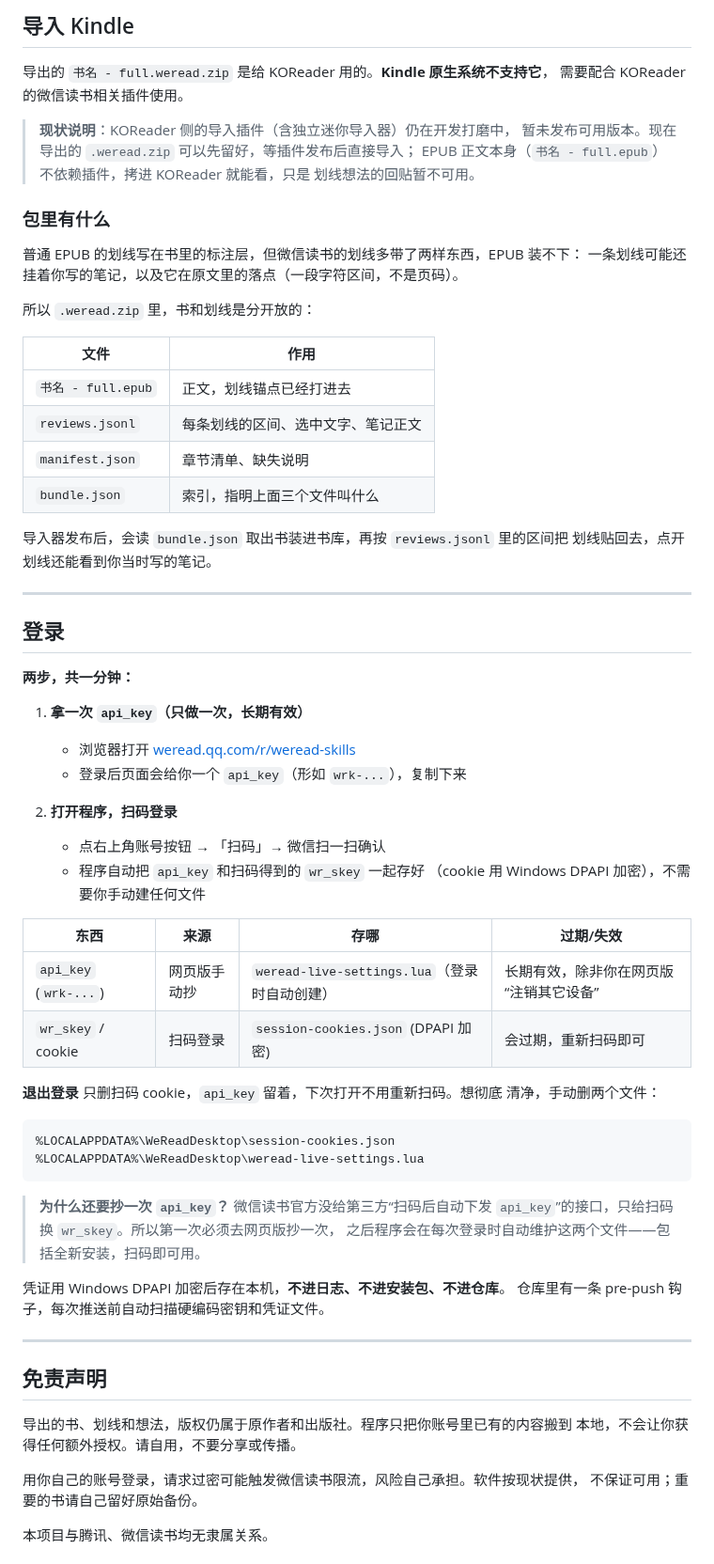
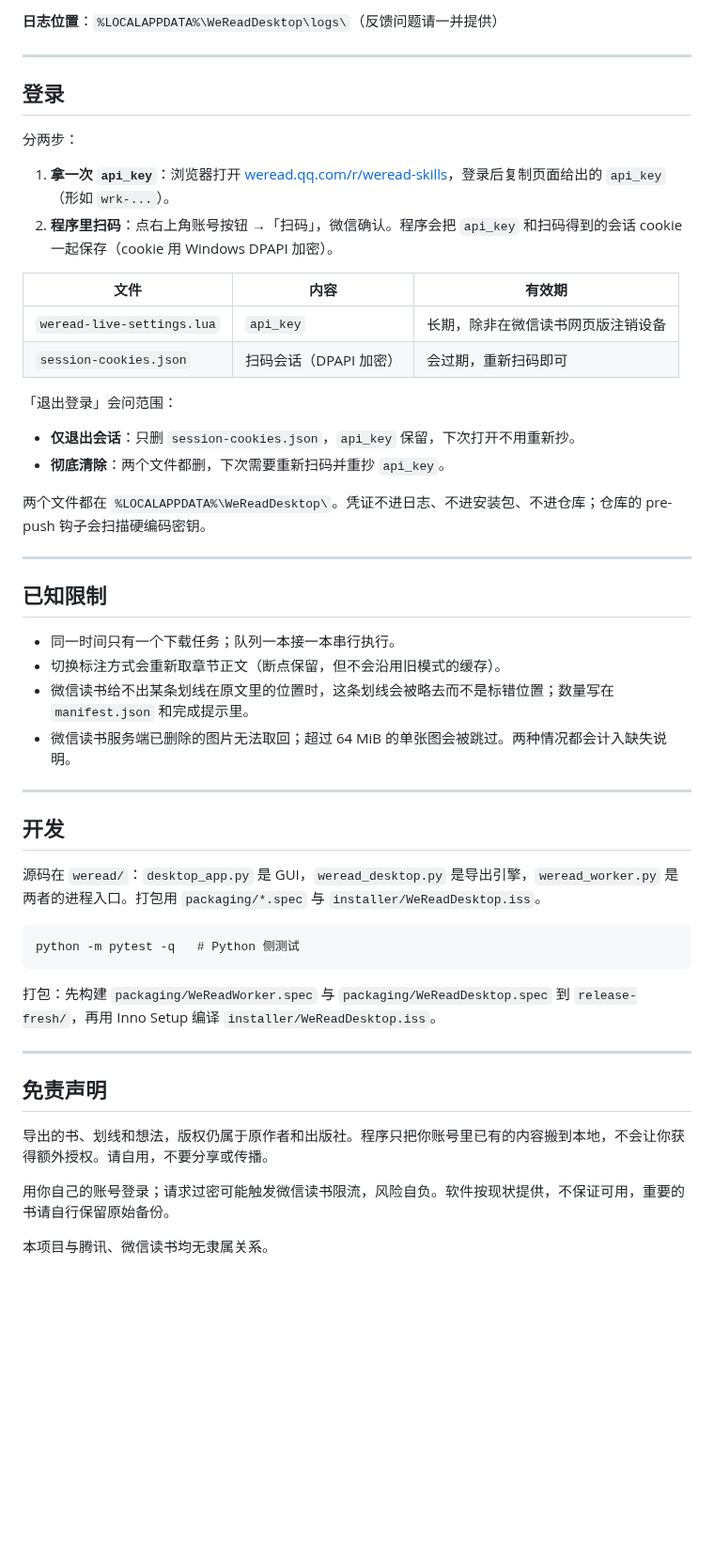
Before and after one commit to nianqianha/WeReadDownloader, a Markdown page: README.md, the part around one of its changes. Shown at 94% size. GitHub-like rendering; blank space fills up the shorter version.

````diff
--- a/README.md
+++ b/README.md
@@ -92,73 +92,54 @@
 
-## 导入 Kindle
-
-导出的 `书名 - full.weread.zip` 是给 KOReader 用的。**Kindle 原生系统不支持它**，
-需要配合 KOReader 的微信读书相关插件使用。
-
-> **现状说明**：KOReader 侧的导入插件（含独立迷你导入器）仍在开发打磨中，
-> 暂未发布可用版本。现在导出的 `.weread.zip` 可以先留好，等插件发布后直接导入；
-> EPUB 正文本身（`书名 - full.epub`）不依赖插件，拷进 KOReader 就能看，只是
-> 划线想法的回贴暂不可用。
-
-### 包里有什么
-
-普通 EPUB 的划线写在书里的标注层，但微信读书的划线多带了两样东西，EPUB 装不下：
-一条划线可能还挂着你写的笔记，以及它在原文里的落点（一段字符区间，不是页码）。
-
-所以 `.weread.zip` 里，书和划线是分开放的：
-
-| 文件 | 作用 |
-|---|---|
-| `书名 - full.epub` | 正文，划线锚点已经打进去 |
-| `reviews.jsonl` | 每条划线的区间、选中文字、笔记正文 |
-| `manifest.json` | 章节清单、缺失说明 |
-| `bundle.json` | 索引，指明上面三个文件叫什么 |
-
-导入器发布后，会读 `bundle.json` 取出书装进书库，再按 `reviews.jsonl` 里的区间把
-划线贴回去，点开划线还能看到你当时写的笔记。
+**日志位置**：`%LOCALAPPDATA%\WeReadDesktop\logs\`（反馈问题请一并提供）
 
 ---
 
 ## 登录
 
-**两步，共一分钟：**
+分两步：
 
-1. **拿一次 `api_key`（只做一次，长期有效）**
-   - 浏览器打开 [weread.qq.com/r/weread-skills](https://weread.qq.com/r/weread-skills)
-   - 登录后页面会给你一个 `api_key`（形如 `wrk-...`），复制下来
+1. **拿一次 `api_key`**：浏览器打开 [weread.qq.com/r/weread-skills](https://weread.qq.com/r/weread-skills)，登录后复制页面给出的 `api_key`（形如 `wrk-...`）。
+2. **程序里扫码**：点右上角账号按钮 →「扫码」，微信确认。程序会把 `api_key` 和扫码得到的会话 cookie 一起保存（cookie 用 Windows DPAPI 加密）。
 
-2. **打开程序，扫码登录**
-   - 点右上角账号按钮 → 「扫码」→ 微信扫一扫确认
-   - 程序自动把 `api_key` 和扫码得到的 `wr_skey` 一起存好
-     （cookie 用 Windows DPAPI 加密），不需要你手动建任何文件
+| 文件 | 内容 | 有效期 |
+|---|---|---|
+| `weread-live-settings.lua` | `api_key` | 长期，除非在微信读书网页版注销设备 |
+| `session-cookies.json` | 扫码会话（DPAPI 加密） | 会过期，重新扫码即可 |
 
-| 东西 | 来源 | 存哪 | 过期/失效 |
-|---|---|---|---|
-| `api_key` (`wrk-...`) | 网页版手动抄 | `weread-live-settings.lua`（登录时自动创建） | 长期有效，除非你在网页版“注销其它设备” |
-| `wr_skey` / cookie | 扫码登录 | `session-cookies.json` (DPAPI 加密) | 会过期，重新扫码即可 |
+「退出登录」会问范围：
 
-**退出登录** 只删扫码 cookie，`api_key` 留着，下次打开不用重新扫码。想彻底
-清净，手动删两个文件：
+- **仅退出会话**：只删 `session-cookies.json`，`api_key` 保留，下次打开不用重新抄。
+- **彻底清除**：两个文件都删，下次需要重新扫码并重抄 `api_key`。
+
+两个文件都在 `%LOCALAPPDATA%\WeReadDesktop\`。凭证不进日志、不进安装包、不进仓库；仓库的 pre-push 钩子会扫描硬编码密钥。
+
+---
+
+## 已知限制
+
+- 同一时间只有一个下载任务；队列一本接一本串行执行。
+- 切换标注方式会重新取章节正文（断点保留，但不会沿用旧模式的缓存）。
+- 微信读书给不出某条划线在原文里的位置时，这条划线会被略去而不是标错位置；数量写在 `manifest.json` 和完成提示里。
+- 微信读书服务端已删除的图片无法取回；超过 64 MiB 的单张图会被跳过。两种情况都会计入缺失说明。
+
+---
+
+## 开发
+
+源码在 `weread/`：`desktop_app.py` 是 GUI，`weread_desktop.py` 是导出引擎，`weread_worker.py` 是两者的进程入口。打包用 `packaging/*.spec` 与 `installer/WeReadDesktop.iss`。
+
 ```
-%LOCALAPPDATA%\WeReadDesktop\session-cookies.json
-%LOCALAPPDATA%\WeReadDesktop\weread-live-settings.lua
+python -m pytest -q   # Python 侧测试
 ```
 
-> **为什么还要抄一次 `api_key`？** 微信读书官方没给第三方“扫码后自动下发
-> `api_key`”的接口，只给扫码换 `wr_skey`。所以第一次必须去网页版抄一次，
-> 之后程序会在每次登录时自动维护这两个文件——包括全新安装，扫码即可用。
-
-凭证用 Windows DPAPI 加密后存在本机，**不进日志、不进安装包、不进仓库**。
-仓库里有一条 pre-push 钩子，每次推送前自动扫描硬编码密钥和凭证文件。
+打包：先构建 `packaging/WeReadWorker.spec` 与 `packaging/WeReadDesktop.spec` 到 `release-fresh/`，再用 Inno Setup 编译 `installer/WeReadDesktop.iss`。
 
 ---
 
 ## 免责声明
 
-导出的书、划线和想法，版权仍属于原作者和出版社。程序只把你账号里已有的内容搬到
-本地，不会让你获得任何额外授权。请自用，不要分享或传播。
+导出的书、划线和想法，版权仍属于原作者和出版社。程序只把你账号里已有的内容搬到本地，不会让你获得额外授权。请自用，不要分享或传播。
 
-用你自己的账号登录，请求过密可能触发微信读书限流，风险自己承担。软件按现状提供，
-不保证可用；重要的书请自己留好原始备份。
+用你自己的账号登录；请求过密可能触发微信读书限流，风险自负。软件按现状提供，不保证可用，重要的书请自行保留原始备份。
 
 本项目与腾讯、微信读书均无隶属关系。
````
Also changed, not shown: other parts of README.md (+45 -63 lines), docs/screenshots/01-workflow.png, docs/screenshots/02-bookshelf.png.
